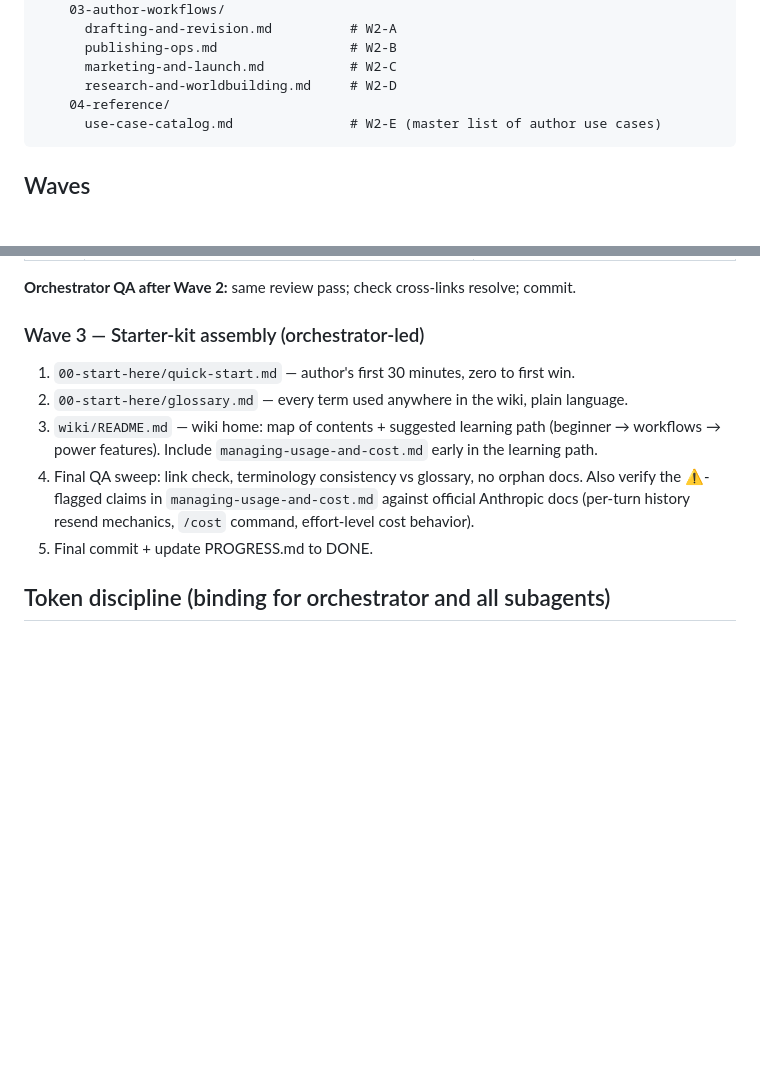
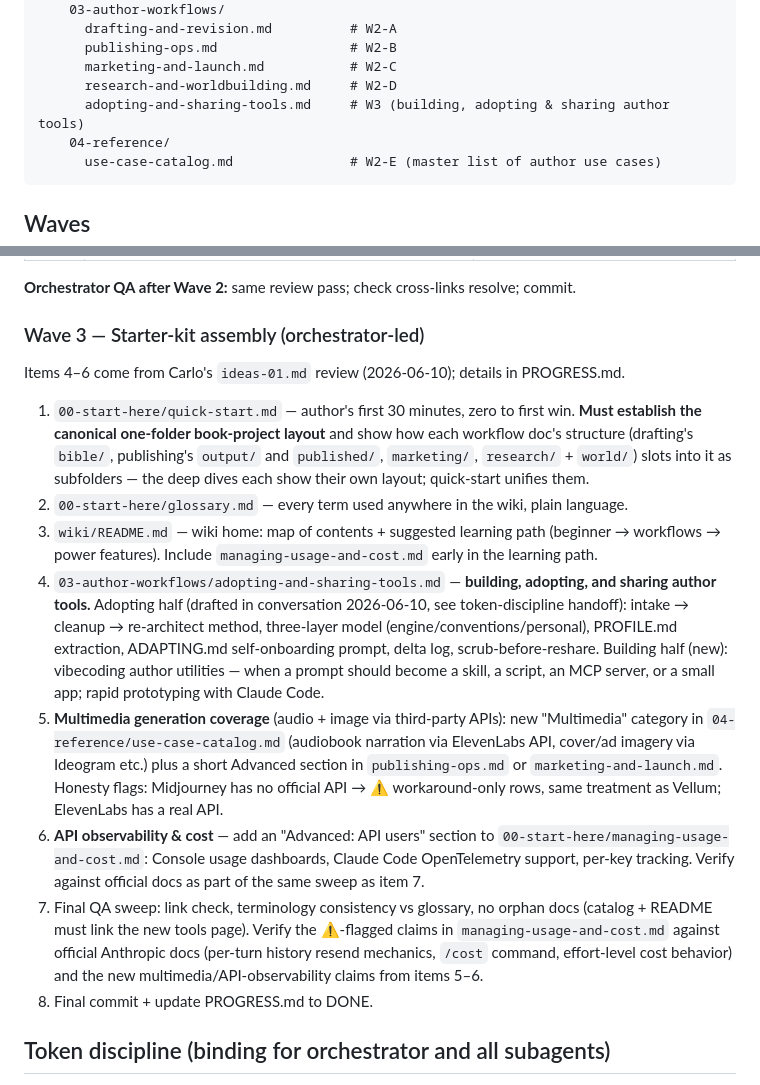
Before and after one commit to blossomz37/claude-fable-starter-2026-06-10, a Markdown page: workspace-agents/IMPLEMENTATION_PLAN.md, 2 parts joined by grey strips. Rendered like a GitHub page; blank space fills up the shorter version.

Commit message:
Update IMPLEMENTATION_PLAN: fold ideas-01.md topics into Wave 3
Co-Authored-By: Claude Fable 5 <noreply@anthropic.com>

````diff
--- a/workspace-agents/IMPLEMENTATION_PLAN.md
+++ b/workspace-agents/IMPLEMENTATION_PLAN.md
@@ -54,6 +54,7 @@ docs/
       publishing-ops.md                 # W2-B
       marketing-and-launch.md           # W2-C
       research-and-worldbuilding.md     # W2-D
+      adopting-and-sharing-tools.md     # W3 (building, adopting & sharing author tools)
     04-reference/
       use-case-catalog.md               # W2-E (master list of author use cases)
 ```
@@ -98,16 +99,40 @@ skill ecosystem where it exists (see "Carlo's context" below).
 
 ### Wave 3 — Starter-kit assembly (orchestrator-led)
 
+Items 4–6 come from Carlo's `ideas-01.md` review (2026-06-10); details in PROGRESS.md.
+
 1. `00-start-here/quick-start.md` — author's first 30 minutes, zero to first win.
+   **Must establish the canonical one-folder book-project layout** and show how
+   each workflow doc's structure (drafting's `bible/`, publishing's `output/` and
+   `published/`, `marketing/`, `research/` + `world/`) slots into it as subfolders —
+   the deep dives each show their own layout; quick-start unifies them.
 2. `00-start-here/glossary.md` — every term used anywhere in the wiki, plain language.
 3. `wiki/README.md` — wiki home: map of contents + suggested learning path
    (beginner → workflows → power features). Include `managing-usage-and-cost.md`
    early in the learning path.
-4. Final QA sweep: link check, terminology consistency vs glossary, no orphan docs.
-   Also verify the ⚠️-flagged claims in `managing-usage-and-cost.md` against official
-   Anthropic docs (per-turn history resend mechanics, `/cost` command, effort-level
-   cost behavior).
-5. Final commit + update PROGRESS.md to DONE.
+4. `03-author-workflows/adopting-and-sharing-tools.md` — **building, adopting,
+   and sharing author tools.** Adopting half (drafted in conversation 2026-06-10,
+   see token-discipline handoff): intake → cleanup → re-architect method,
+   three-layer model (engine/conventions/personal), PROFILE.md extraction,
+   ADAPTING.md self-onboarding prompt, delta log, scrub-before-reshare. Building
+   half (new): vibecoding author utilities — when a prompt should become a skill,
+   a script, an MCP server, or a small app; rapid prototyping with Claude Code.
+5. **Multimedia generation coverage** (audio + image via third-party APIs):
+   new "Multimedia" category in `04-reference/use-case-catalog.md` (audiobook
+   narration via ElevenLabs API, cover/ad imagery via Ideogram etc.) plus a short
+   Advanced section in `publishing-ops.md` or `marketing-and-launch.md`.
+   Honesty flags: Midjourney has no official API → ⚠️ workaround-only rows,
+   same treatment as Vellum; ElevenLabs has a real API.
+6. **API observability & cost** — add an "Advanced: API users" section to
+   `00-start-here/managing-usage-and-cost.md`: Console usage dashboards, Claude
+   Code OpenTelemetry support, per-key tracking. Verify against official docs as
+   part of the same sweep as item 7.
+7. Final QA sweep: link check, terminology consistency vs glossary, no orphan docs
+   (catalog + README must link the new tools page). Verify the ⚠️-flagged claims in
+   `managing-usage-and-cost.md` against official Anthropic docs (per-turn history
+   resend mechanics, `/cost` command, effort-level cost behavior) and the new
+   multimedia/API-observability claims from items 5–6.
+8. Final commit + update PROGRESS.md to DONE.
 
 ## Token discipline (binding for orchestrator and all subagents)
 
````
